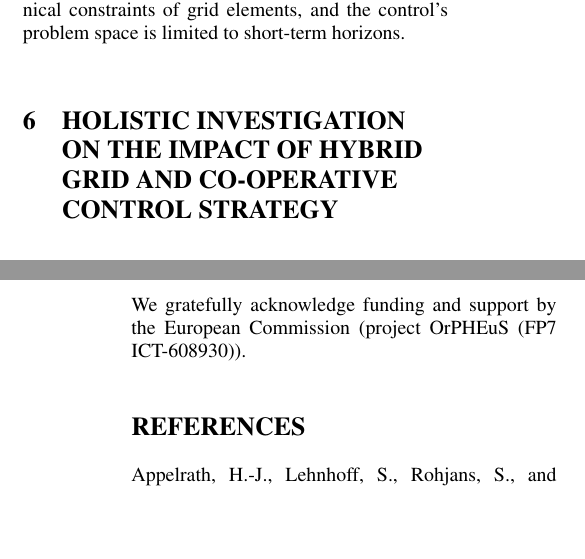
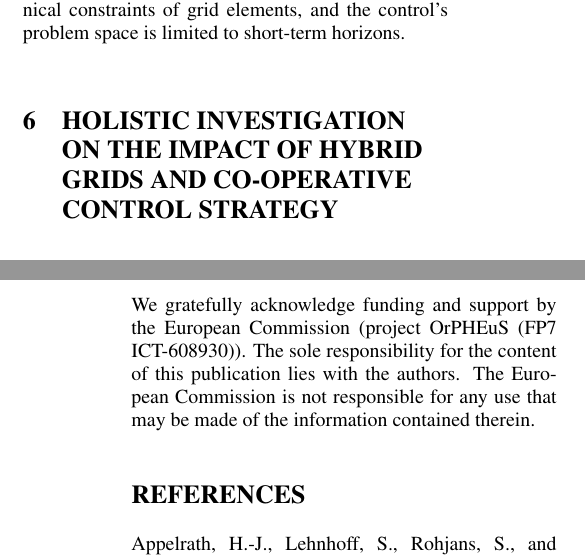
Before and after one commit to gilnoh/smartgreens16-orpheus, a LaTeX document (smartgreens/Orpheus_SmartGreens.tex): two parts of the columns of pages 6 and 8 of 8, joined at a grey line, cut so that both start at the same text, the shorter picture padded with empty space. Compiled offline with pdfLaTeX.

Commit message:
updated ack comment

```diff
--- a/smartgreens/Orpheus_SmartGreens.tex
+++ b/smartgreens/Orpheus_SmartGreens.tex
@@ -674,8 +674,8 @@ horizons. % for only within the planning horizon.
 % investigation results from control-strategy evaluation to clarify what
 % can be safely projected within its model as technologically sound.
 
-\section{\uppercase{Holistic Investigation on the Impact of Hybrid Grid and
-  Co-operative Control Strategy}}
+\section{\uppercase{Holistic Investigation on the Impact of Hybrid Grids and  Co-operative Control Strategy
+}}
 \label{sec:hol}
 \noindent
 The investigation process as whole can be now explored, with the two
@@ -840,7 +840,22 @@ insights for the possible future energy grid evolution.
 \section*{Acknowledgment}
 \noindent
 We gratefully acknowledge funding and support by the European
-Commission (project OrPHEuS (FP7 ICT-608930)).
+Commission (project OrPHEuS (FP7 ICT-608930)). The sole
+responsibility for the content of this publication lies with the
+authors.
+%It does not necessarily reflect the opinion of the European
+%Commission.
+The European Commission is not responsible for any use that
+may be made of the information contained therein.
+%It does not necessarily reflect the opinion of the European
+%Commission.
+
+%\footnote{The sole
+%responsibility for the content of this publication lies with the
+%authors. It does not necessarily reflect the opinion of the European
+%Commission.}.
+% The European Commission is not responsible for any use
+% that may be made of the information contained therein.}.
 % This work has been done within EU FP7 OrPHEuS project. The OrPHEuS
 % project is co-financed by the European Commission under the 7th
 % Framework Programme. The sole responsibility for the content of this
```
